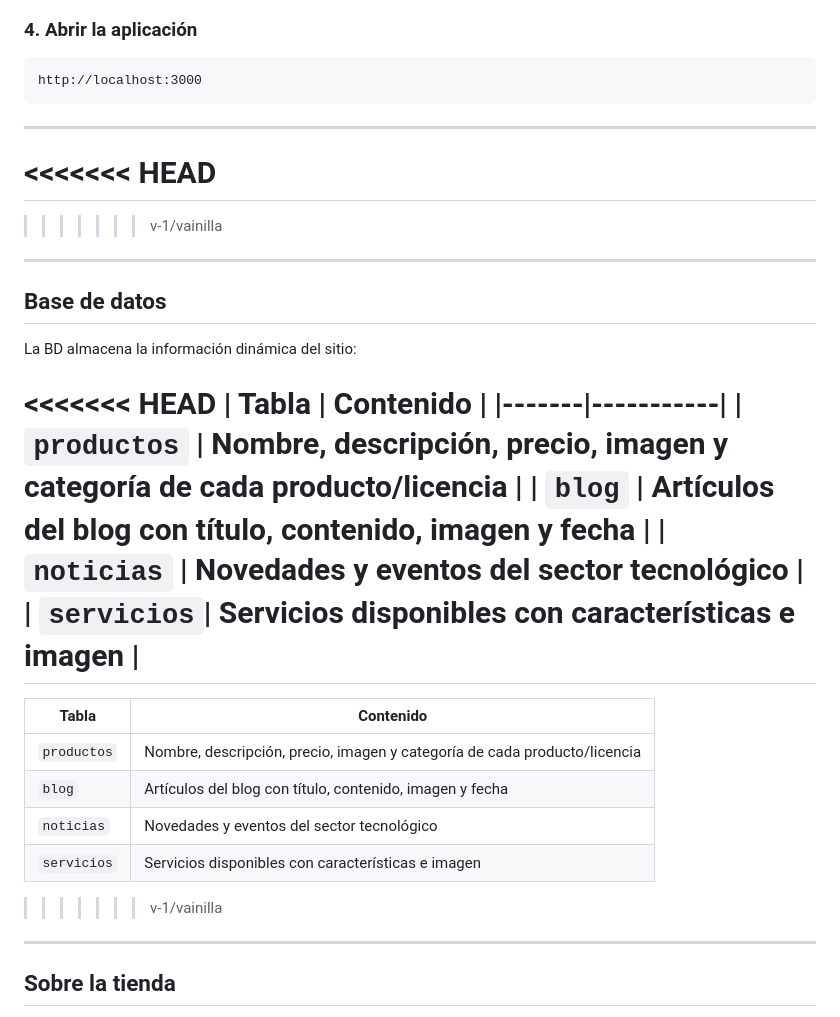
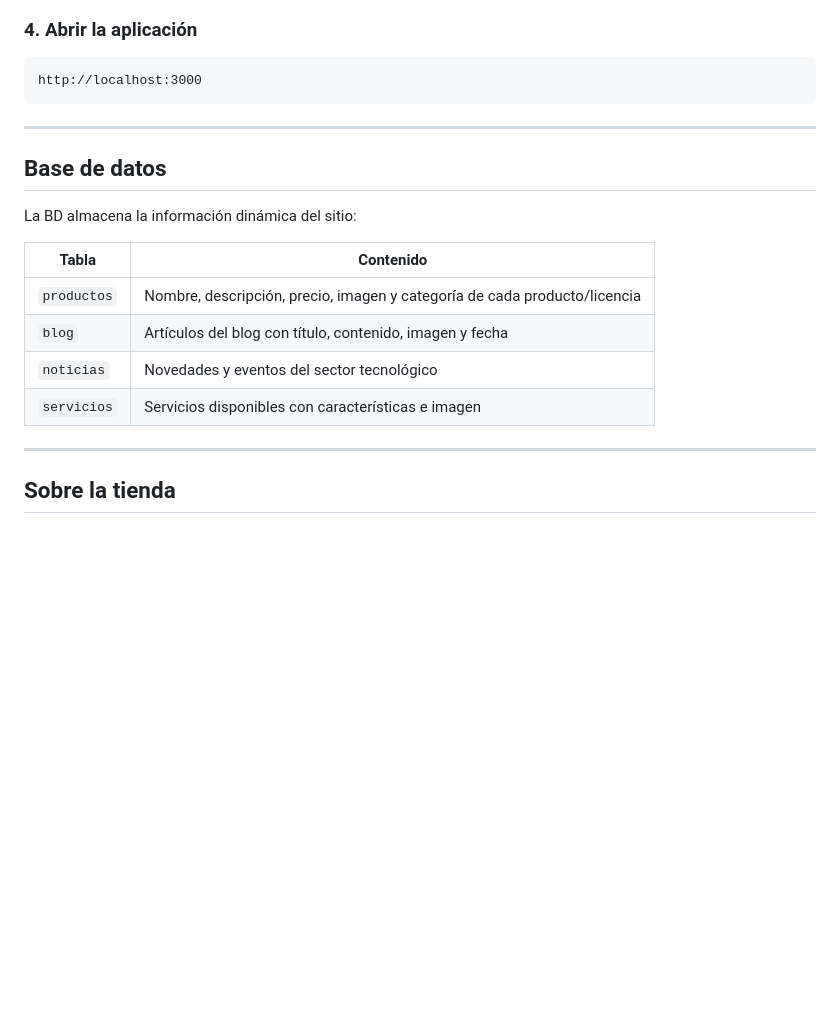
Before and after one commit to Aide-13/TECHSOLUTIONS, a Markdown page: README.md, the part around one of its changes. Drawn GitHub-style; blank space fills up the shorter version.

````diff
--- a/README.md
+++ b/README.md
@@ -93,35 +70,18 @@ php -S localhost:3000
 ```
 http://localhost:3000
 ```
-
----
-
-# <<<<<<< HEAD
-
-> > > > > > > v-1/vainilla
-
 ---
 
 ## Base de datos
 
 La BD almacena la información dinámica del sitio:
 
-<<<<<<< HEAD
-| Tabla | Contenido |
-|-------|-----------|
-| `productos` | Nombre, descripción, precio, imagen y categoría de cada producto/licencia |
-| `blog` | Artículos del blog con título, contenido, imagen y fecha |
-| `noticias` | Novedades y eventos del sector tecnológico |
-| `servicios`| Servicios disponibles con características e imagen |
-=======
 | Tabla | Contenido |
 | ----------- | ------------------------------------------------------------------------- |
 | `productos` | Nombre, descripción, precio, imagen y categoría de cada producto/licencia |
 | `blog` | Artículos del blog con título, contenido, imagen y fecha |
 | `noticias` | Novedades y eventos del sector tecnológico |
 | `servicios` | Servicios disponibles con características e imagen |
-
-> > > > > > > v-1/vainilla
 
 ---
 
````
Also changed, not shown: other parts of README.md (+0 -27 lines).
